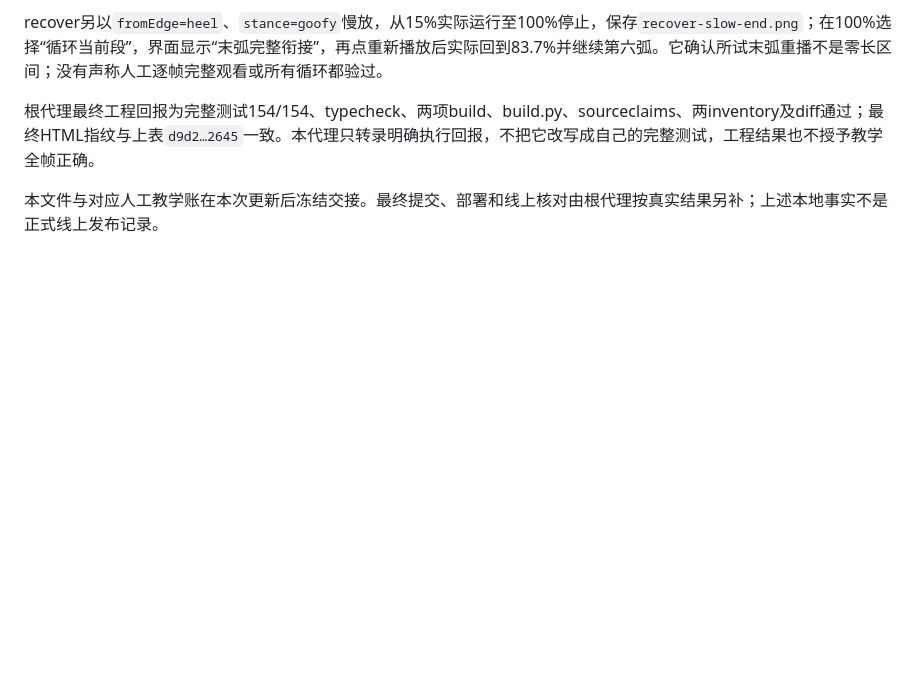
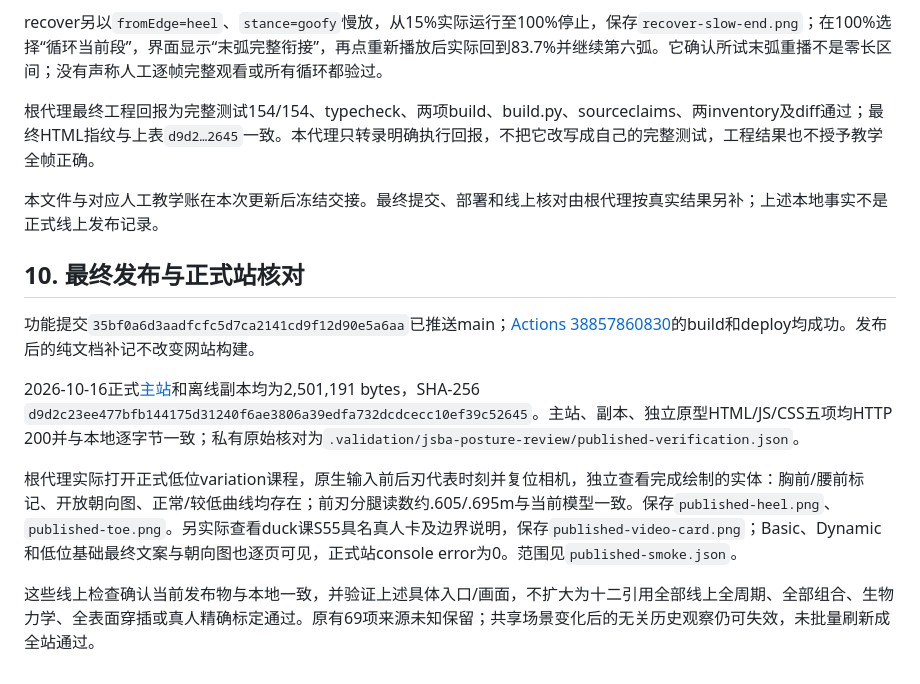
Before and after one commit to yichenluan/snowboard, a Markdown page: docs/jsba-posture-review.md, the part around the change. GitHub-like rendering; blank space fills up the shorter version.

```diff
--- a/docs/jsba-posture-review.md
+++ b/docs/jsba-posture-review.md
@@ -325,3 +325,14 @@ recover另以`fromEdge=heel`、`stance=goofy`慢放，从15%实际运行至100%
 根代理最终工程回报为完整测试154/154、typecheck、两项build、build.py、sourceclaims、两inventory及diff通过；最终HTML指纹与上表`d9d2…2645`一致。本代理只转录明确执行回报，不把它改写成自己的完整测试，工程结果也不授予教学全帧正确。
 
 本文件与对应人工教学账在本次更新后冻结交接。最终提交、部署和线上核对由根代理按真实结果另补；上述本地事实不是正式线上发布记录。
+
+
+## 10. 最终发布与正式站核对
+
+功能提交`35bf0a6d3aadfcfc5d7ca2141cd9f12d90e5a6aa`已推送main；[Actions 38857860830](https://github.com/yichenluan/snowboard/actions/runs/38857860830)的build和deploy均成功。发布后的纯文档补记不改变网站构建。
+
+2026-10-16正式[主站](https://jinke.me/snowboard/)和离线副本均为2,501,191 bytes，SHA-256 `d9d2c23ee477bfb144175d31240f6ae3806a39edfa732dcdcecc10ef39c52645`。主站、副本、独立原型HTML/JS/CSS五项均HTTP 200并与本地逐字节一致；私有原始核对为`.validation/jsba-posture-review/published-verification.json`。
+
+根代理实际打开正式低位variation课程，原生输入前后刃代表时刻并复位相机，独立查看完成绘制的实体：胸前/腰前标记、开放朝向图、正常/较低曲线均存在；前刃分腿读数约.605/.695m与当前模型一致。保存`published-heel.png`、`published-toe.png`。另实际查看duck课S55具名真人卡及边界说明，保存`published-video-card.png`；Basic、Dynamic和低位基础最终文案与朝向图也逐页可见，正式站console error为0。范围见`published-smoke.json`。
+
+这些线上检查确认当前发布物与本地一致，并验证上述具体入口/画面，不扩大为十二引用全部线上全周期、全部组合、生物力学、全表面穿插或真人精确标定通过。原有69项来源未知保留；共享场景变化后的无关历史观察仍可失效，未批量刷新成全站通过。
```
Also changed, not shown: docs/project-status.md (+2 -2 lines).
